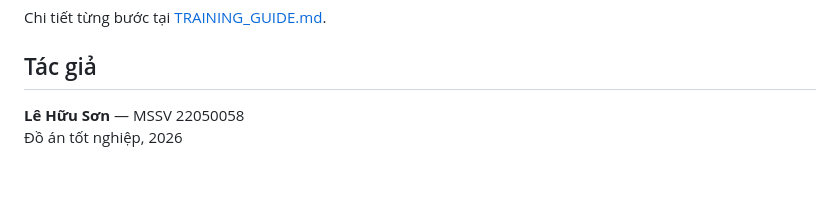
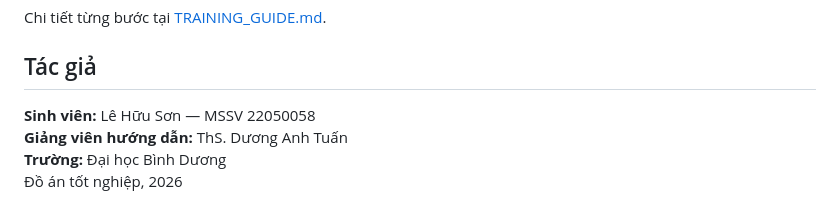
Before and after one commit to son672k/DATN, a Markdown page: README.md, the part around one of its changes. Drawn GitHub-style; blank space fills up the shorter version.

```diff
--- a/README.md
+++ b/README.md
@@ -115,5 +117,7 @@ Chi tiết từng bước tại [TRAINING_GUIDE.md](TRAINING_GUIDE.md).
 
 ## Tác giả
 
-**Lê Hữu Sơn** — MSSV 22050058
+**Sinh viên:** Lê Hữu Sơn — MSSV 22050058
+**Giảng viên hướng dẫn:** ThS. Dương Anh Tuấn
+**Trường:** Đại học Bình Dương
 Đồ án tốt nghiệp, 2026
```
Also changed, not shown: other parts of README.md (+11 -9 lines).
